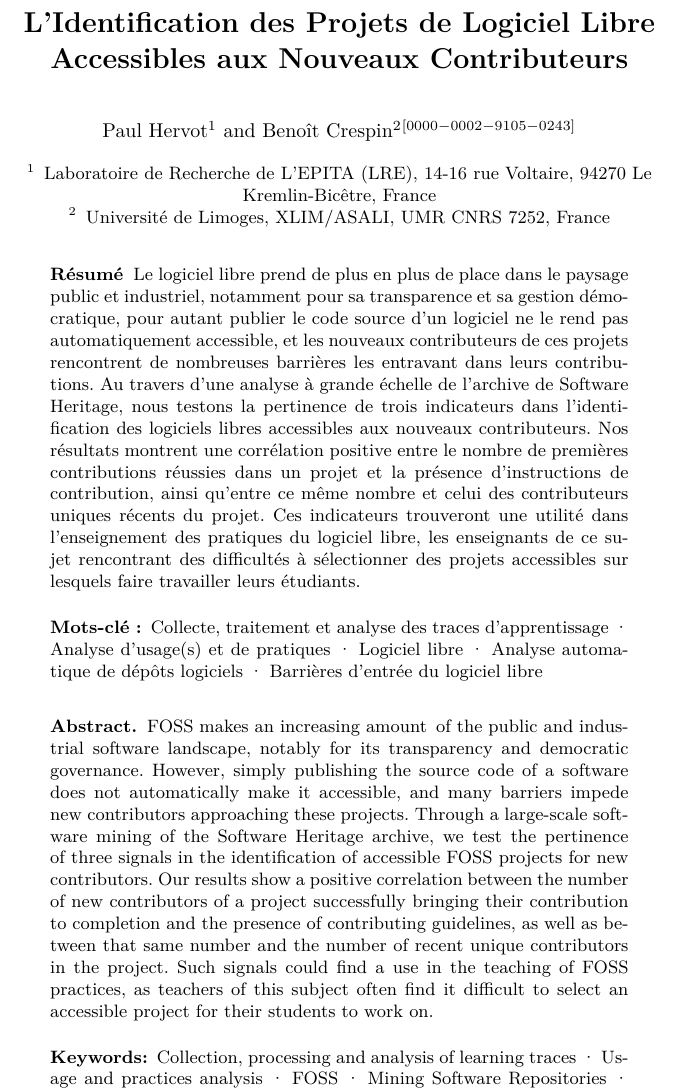
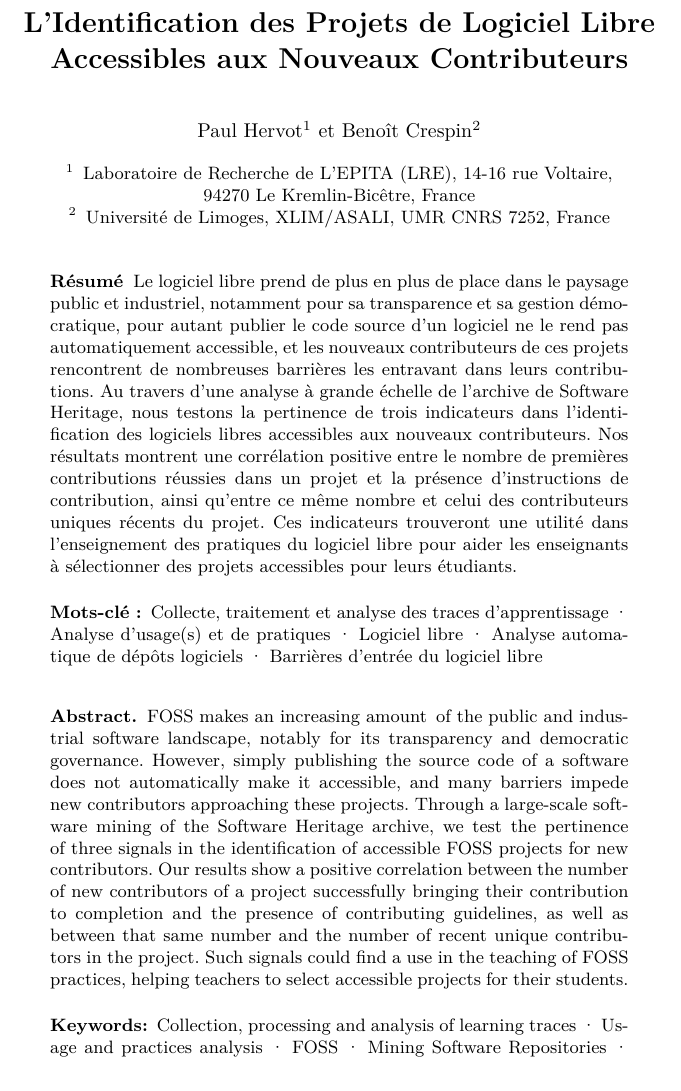
Before and after one commit to Dettorer/synva-dissertation, a LaTeX paper (EIAH_2023_paper/paper.tex): part of page 1 of 6, cut so that both start at the same text. Compiled offline with XeLaTeX.

Commit message:
EIAH: commit Benoît's last review and fix \and in authors

```diff
--- a/EIAH_2023_paper/paper.tex
+++ b/EIAH_2023_paper/paper.tex
@@ -23,6 +23,7 @@
 \MakeOuterQuote{"}
 % Fix LLNCS language handling of the "keywords" part of the abstracts
 \addto{\captionsfrench}{\renewcommand{\keywordname}{\textbf{Mots-clé:}}}
+\addto{\captionsfrench}{\renewcommand{\andname}{et}}
 
 % Hyphenation
 \hyphenation{Git-Hub}
@@ -70,12 +71,14 @@
 \author{%
     Paul Hervot\inst{1}%
     \and%
-    Benoît Crespin\inst{2}\orcidID{0000-0002-9105-0243}%
+    Benoît Crespin\inst{2}%
 }
 \institute{
-    Laboratoire de Recherche de L’EPITA (LRE), 14-16 rue Voltaire, 94270 Le Kremlin-Bicêtre, France
+    Laboratoire de Recherche de L’EPITA (LRE), 14-16 rue Voltaire, \\94270 Le Kremlin-Bicêtre, France
     \and
     Université de Limoges, XLIM/ASALI, UMR CNRS 7252, France
+    %\\
+    %{ORCID~: 0000-0002-9105-0243}
 }
 % hack the "short author" mecanism to display the conference name on even pages instead
 \authorrunning{Environnements Informatiques pour l’Apprentissage Humain 2023}
@@ -95,8 +98,7 @@
         une corrélation positive entre le nombre de premières contributions réussies dans un projet et la
         présence d'instructions de contribution, ainsi qu'entre ce même nombre et celui des contributeurs
         uniques récents du projet. Ces indicateurs trouveront une utilité dans l'enseignement des pratiques du
-        logiciel libre, les enseignants de ce sujet rencontrant des difficultés à sélectionner des projets
-        accessibles sur lesquels faire travailler leurs étudiants.
+        logiciel libre pour aider les enseignants à sélectionner des projets accessibles pour leurs étudiants.
 
         \keywords{
             Collecte, traitement et analyse des traces d’apprentissage \and
@@ -117,8 +119,8 @@
         Our results show a positive correlation between the number of new contributors of a project
         successfully bringing their contribution to completion and the presence of contributing guidelines, as
         well as between that same number and the number of recent unique contributors in the project. Such
-        signals could find a use in the teaching of FOSS practices, as teachers of this subject often find it
-        difficult to select an accessible project for their students to work on.
+        signals could find a use in the teaching of FOSS practices, helping teachers to select accessible
+        projects for their students.
 
         \keywords{
             Collection, processing and analysis of learning traces \and
```
Also changed, not shown: EIAH_2023_paper/paper.tex (6 more changed lines).
